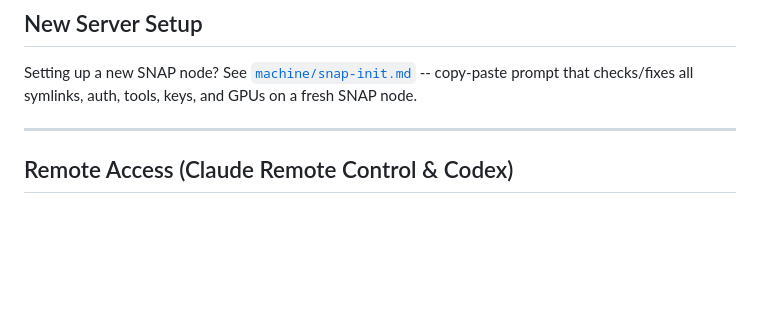
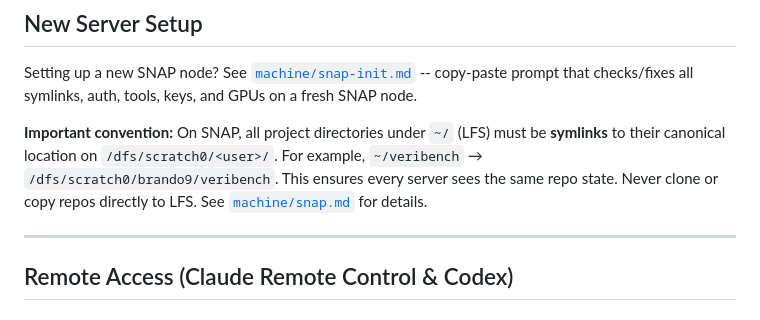
Before and after one commit to brando90/agents-config, a Markdown page: README.md, the part around the change. GitHub-like rendering; blank space fills up the shorter version.

```diff
--- a/README.md
+++ b/README.md
@@ -116,6 +116,8 @@ ln -s ~/agents-config/agents.md ~/agents.md
 ## New Server Setup
 
 Setting up a new SNAP node? See [`machine/snap-init.md`](machine/snap-init.md) -- copy-paste prompt that checks/fixes all symlinks, auth, tools, keys, and GPUs on a fresh SNAP node.
+
+**Important convention:** On SNAP, all project directories under `~/` (LFS) must be **symlinks** to their canonical location on `/dfs/scratch0/<user>/`. For example, `~/veribench` → `/dfs/scratch0/brando9/veribench`. This ensures every server sees the same repo state. Never clone or copy repos directly to LFS. See [`machine/snap.md`](machine/snap.md) for details.
 
 ---
 
```
Also changed, not shown: machine/snap-init.md (+2 -1 lines), machine/snap.md (+1 -0 lines).
